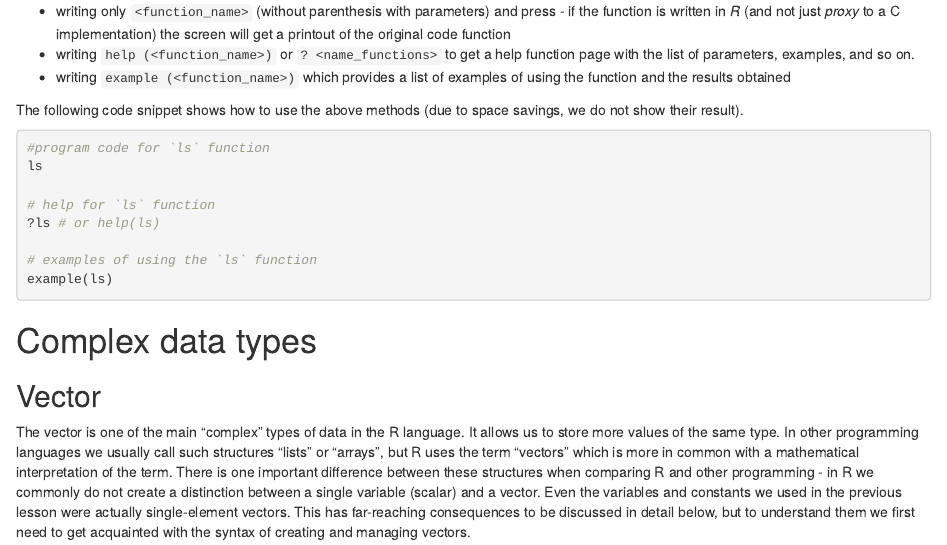
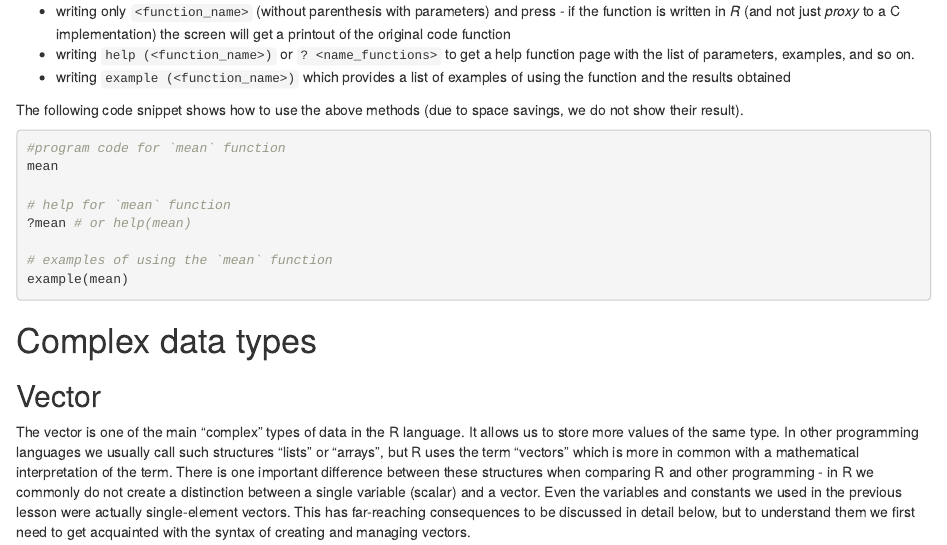
Before and after one commit to SSDS-Croatia/SSDS-2019, an R Markdown document (Day 1/Day_1_Introduction_to_Data_Analysis_in_R_WORKBOOK.Rmd): the page in a window 1100 px wide, from 1410 px down. Rendered offline with R 4.5, knitr and Pandoc, with nearby package versions.

Commit message:
Add files via upload

````diff
--- a/Day 1/Day_1_Introduction_to_Data_Analysis_in_R_WORKBOOK.Rmd
+++ b/Day 1/Day_1_Introduction_to_Data_Analysis_in_R_WORKBOOK.Rmd
@@ -95,14 +95,14 @@ Before continuing, let's learn how to get help with a function we want to use. W
 The following code snippet shows how to use the above methods (due to space savings, we do not show their result).
 
 ```{r, eval = F}
-#program code for `ls` function
-ls
+#program code for `mean` function
+mean
 
-# help for `ls` function
-?ls # or help(ls)
+# help for `mean` function
+?mean # or help(mean)
 
-# examples of using the `ls` function
-example(ls)
+# examples of using the `mean` function
+example(mean)
 ```
 
 
````
